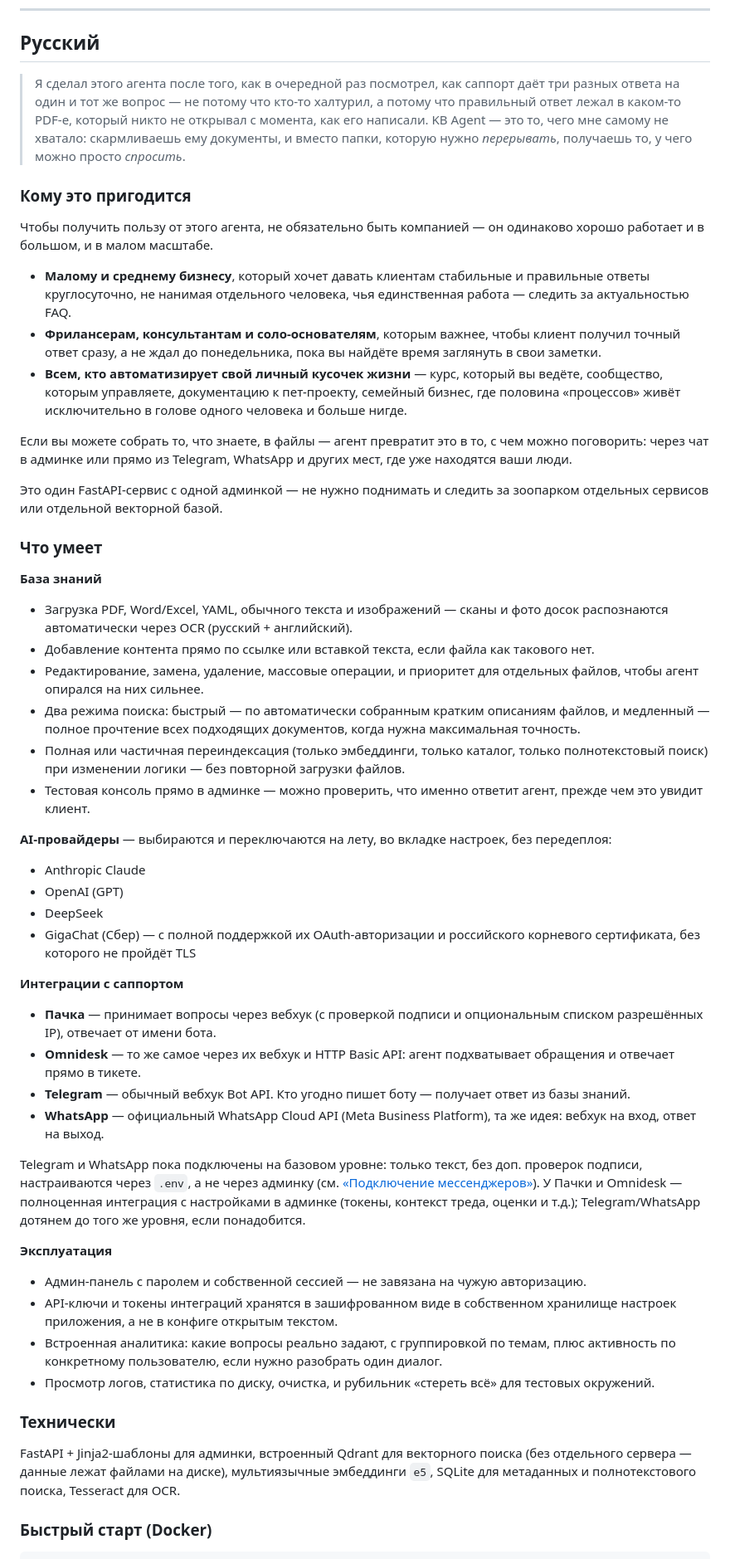
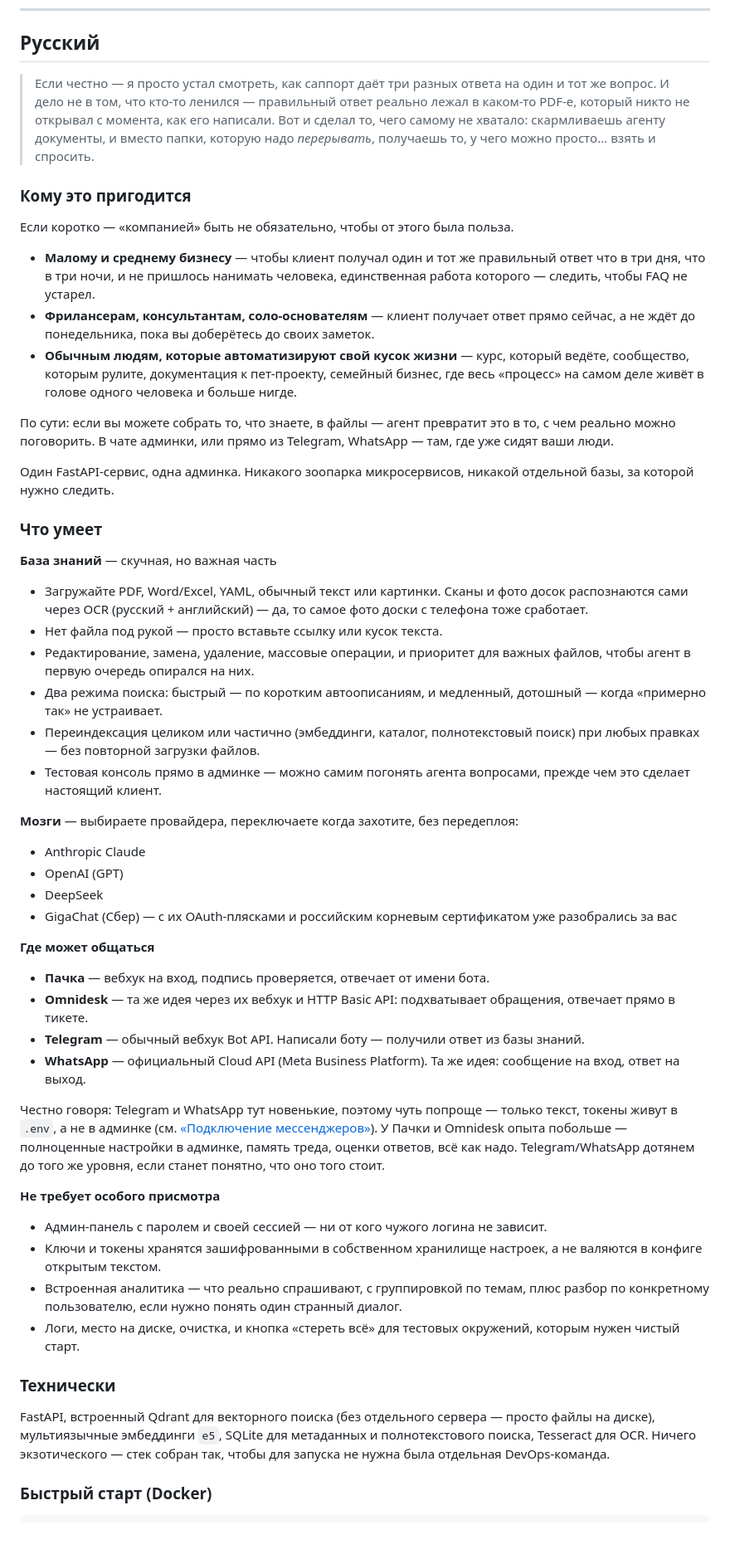
Before and after one commit to Krauzersan/kb-agent-v2, a Markdown page: README.md, the part around one of its changes. Shown at 83% size. Rendered like a GitHub page; blank space fills up the shorter version.

```diff
--- a/README.md
+++ b/README.md
@@ -168,53 +168,53 @@ This is meant to run on a server you control, behind HTTPS. Set a real `ADMIN_PA
 <a id="русский"></a>
 ## Русский
 
-> Я сделал этого агента после того, как в очередной раз посмотрел, как саппорт даёт три разных ответа на один и тот же вопрос — не потому что кто-то халтурил, а потому что правильный ответ лежал в каком-то PDF-е, который никто не открывал с момента, как его написали. KB Agent — это то, чего мне самому не хватало: скармливаешь ему документы, и вместо папки, которую нужно *перерывать*, получаешь то, у чего можно просто *спросить*.
+> Если честно — я просто устал смотреть, как саппорт даёт три разных ответа на один и тот же вопрос. И дело не в том, что кто-то ленился — правильный ответ реально лежал в каком-то PDF-е, который никто не открывал с момента, как его написали. Вот и сделал то, чего самому не хватало: скармливаешь агенту документы, и вместо папки, которую надо *перерывать*, получаешь то, у чего можно просто... взять и спросить.
 
 ### Кому это пригодится
 
-Чтобы получить пользу от этого агента, не обязательно быть компанией — он одинаково хорошо работает и в большом, и в малом масштабе.
+Если коротко — «компанией» быть не обязательно, чтобы от этого была польза.
 
-- **Малому и среднему бизнесу**, который хочет давать клиентам стабильные и правильные ответы круглосуточно, не нанимая отдельного человека, чья единственная работа — следить за актуальностью FAQ.
-- **Фрилансерам, консультантам и соло-основателям**, которым важнее, чтобы клиент получил точный ответ сразу, а не ждал до понедельника, пока вы найдёте время заглянуть в свои заметки.
-- **Всем, кто автоматизирует свой личный кусочек жизни** — курс, который вы ведёте, сообщество, которым управляете, документацию к пет-проекту, семейный бизнес, где половина «процессов» живёт исключительно в голове одного человека и больше нигде.
+- **Малому и среднему бизнесу** — чтобы клиент получал один и тот же правильный ответ что в три дня, что в три ночи, и не пришлось нанимать человека, единственная работа которого — следить, чтобы FAQ не устарел.
+- **Фрилансерам, консультантам, соло-основателям** — клиент получает ответ прямо сейчас, а не ждёт до понедельника, пока вы доберётесь до своих заметок.
+- **Обычным людям, которые автоматизируют свой кусок жизни** — курс, который ведёте, сообщество, которым рулите, документация к пет-проекту, семейный бизнес, где весь «процесс» на самом деле живёт в голове одного человека и больше нигде.
 
-Если вы можете собрать то, что знаете, в файлы — агент превратит это в то, с чем можно поговорить: через чат в админке или прямо из Telegram, WhatsApp и других мест, где уже находятся ваши люди.
+По сути: если вы можете собрать то, что знаете, в файлы — агент превратит это в то, с чем реально можно поговорить. В чате админки, или прямо из Telegram, WhatsApp — там, где уже сидят ваши люди.
 
-Это один FastAPI-сервис с одной админкой — не нужно поднимать и следить за зоопарком отдельных сервисов или отдельной векторной базой.
+Один FastAPI-сервис, одна админка. Никакого зоопарка микросервисов, никакой отдельной базы, за которой нужно следить.
 
 ### Что умеет
 
-**База знаний**
-- Загрузка PDF, Word/Excel, YAML, обычного текста и изображений — сканы и фото досок распознаются автоматически через OCR (русский + английский).
-- Добавление контента прямо по ссылке или вставкой текста, если файла как такового нет.
-- Редактирование, замена, удаление, массовые операции, и приоритет для отдельных файлов, чтобы агент опирался на них сильнее.
-- Два режима поиска: быстрый — по автоматически собранным кратким описаниям файлов, и медленный — полное прочтение всех подходящих документов, когда нужна максимальная точность.
-- Полная или частичная переиндексация (только эмбеддинги, только каталог, только полнотекстовый поиск) при изменении логики — без повторной загрузки файлов.
-- Тестовая консоль прямо в админке — можно проверить, что именно ответит агент, прежде чем это увидит клиент.
+**База знаний** — скучная, но важная часть
+- Загружайте PDF, Word/Excel, YAML, обычный текст или картинки. Сканы и фото досок распознаются сами через OCR (русский + английский) — да, то самое фото доски с телефона тоже сработает.
+- Нет файла под рукой — просто вставьте ссылку или кусок текста.
+- Редактирование, замена, удаление, массовые операции, и приоритет для важных файлов, чтобы агент в первую очередь опирался на них.
+- Два режима поиска: быстрый — по коротким автоописаниям, и медленный, дотошный — когда «примерно так» не устраивает.
+- Переиндексация целиком или частично (эмбеддинги, каталог, полнотекстовый поиск) при любых правках — без повторной загрузки файлов.
+- Тестовая консоль прямо в админке — можно самим погонять агента вопросами, прежде чем это сделает настоящий клиент.
 
-**AI-провайдеры** — выбираются и переключаются на лету, во вкладке настроек, без передеплоя:
+**Мозги** — выбираете провайдера, переключаете когда захотите, без передеплоя:
 - Anthropic Claude
 - OpenAI (GPT)
 - DeepSeek
-- GigaChat (Сбер) — с полной поддержкой их OAuth-авторизации и российского корневого сертификата, без которого не пройдёт TLS
+- GigaChat (Сбер) — с их OAuth-плясками и российским корневым сертификатом уже разобрались за вас
 
-**Интеграции с саппортом**
-- **Пачка** — принимает вопросы через вебхук (с проверкой подписи и опциональным списком разрешённых IP), отвечает от имени бота.
-- **Omnidesk** — то же самое через их вебхук и HTTP Basic API: агент подхватывает обращения и отвечает прямо в тикете.
-- **Telegram** — обычный вебхук Bot API. Кто угодно пишет боту — получает ответ из базы знаний.
-- **WhatsApp** — официальный WhatsApp Cloud API (Meta Business Platform), та же идея: вебхук на вход, ответ на выход.
+**Где может общаться**
+- **Пачка** — вебхук на вход, подпись проверяется, отвечает от имени бота.
+- **Omnidesk** — та же идея через их вебхук и HTTP Basic API: подхватывает обращения, отвечает прямо в тикете.
+- **Telegram** — обычный вебхук Bot API. Написали боту — получили ответ из базы знаний.
+- **WhatsApp** — официальный Cloud API (Meta Business Platform). Та же идея: сообщение на вход, ответ на выход.
 
-Telegram и WhatsApp пока подключены на базовом уровне: только текст, без доп. проверок подписи, настраиваются через `.env`, а не через админку (см. [«Подключение мессенджеров»](#подключение-мессенджеров)). У Пачки и Omnidesk — полноценная интеграция с настройками в админке (токены, контекст треда, оценки и т.д.); Telegram/WhatsApp дотянем до того же уровня, если понадобится.
+Честно говоря: Telegram и WhatsApp тут новенькие, поэтому чуть попроще — только текст, токены живут в `.env`, а не в админке (см. [«Подключение мессенджеров»](#подключение-мессенджеров)). У Пачки и Omnidesk опыта побольше — полноценные настройки в админке, память треда, оценки ответов, всё как надо. Telegram/WhatsApp дотянем до того же уровня, если станет понятно, что оно того стоит.
 
-**Эксплуатация**
-- Админ-панель с паролем и собственной сессией — не завязана на чужую авторизацию.
-- API-ключи и токены интеграций хранятся в зашифрованном виде в собственном хранилище настроек приложения, а не в конфиге открытым текстом.
-- Встроенная аналитика: какие вопросы реально задают, с группировкой по темам, плюс активность по конкретному пользователю, если нужно разобрать один диалог.
-- Просмотр логов, статистика по диску, очистка, и рубильник «стереть всё» для тестовых окружений.
+**Не требует особого присмотра**
+- Админ-панель с паролем и своей сессией — ни от кого чужого логина не зависит.
+- Ключи и токены хранятся зашифрованными в собственном хранилище настроек, а не валяются в конфиге открытым текстом.
+- Встроенная аналитика — что реально спрашивают, с группировкой по темам, плюс разбор по конкретному пользователю, если нужно понять один странный диалог.
+- Логи, место на диске, очистка, и кнопка «стереть всё» для тестовых окружений, которым нужен чистый старт.
 
 ### Технически
 
-FastAPI + Jinja2-шаблоны для админки, встроенный Qdrant для векторного поиска (без отдельного сервера — данные лежат файлами на диске), мультиязычные эмбеддинги `e5`, SQLite для метаданных и полнотекстового поиска, Tesseract для OCR.
+FastAPI, встроенный Qdrant для векторного поиска (без отдельного сервера — просто файлы на диске), мультиязычные эмбеддинги `e5`, SQLite для метаданных и полнотекстового поиска, Tesseract для OCR. Ничего экзотического — стек собран так, чтобы для запуска не нужна была отдельная DevOps-команда.
 
 ### Быстрый старт (Docker)
 
```
Also changed, not shown: other parts of README.md (+30 -30 lines).
